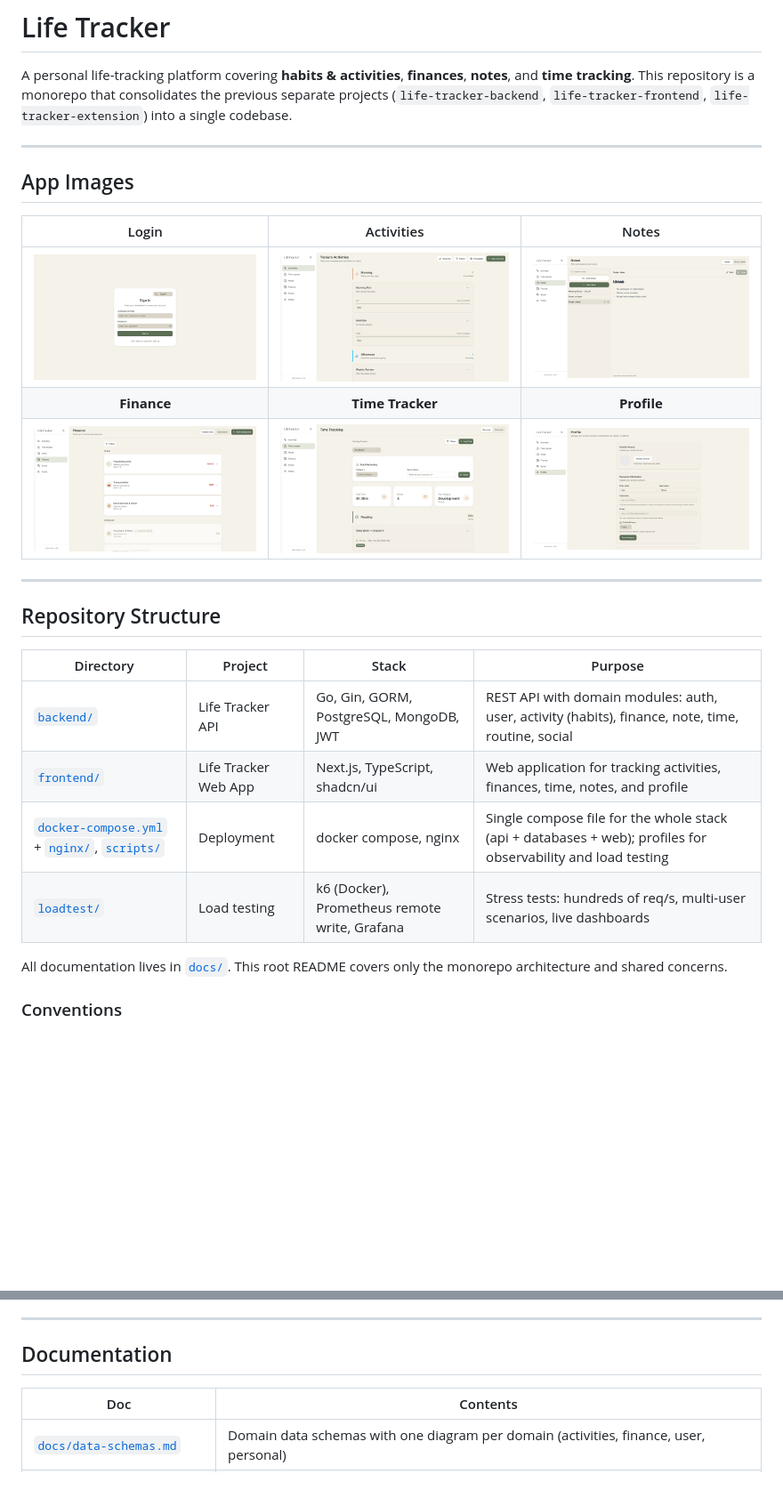
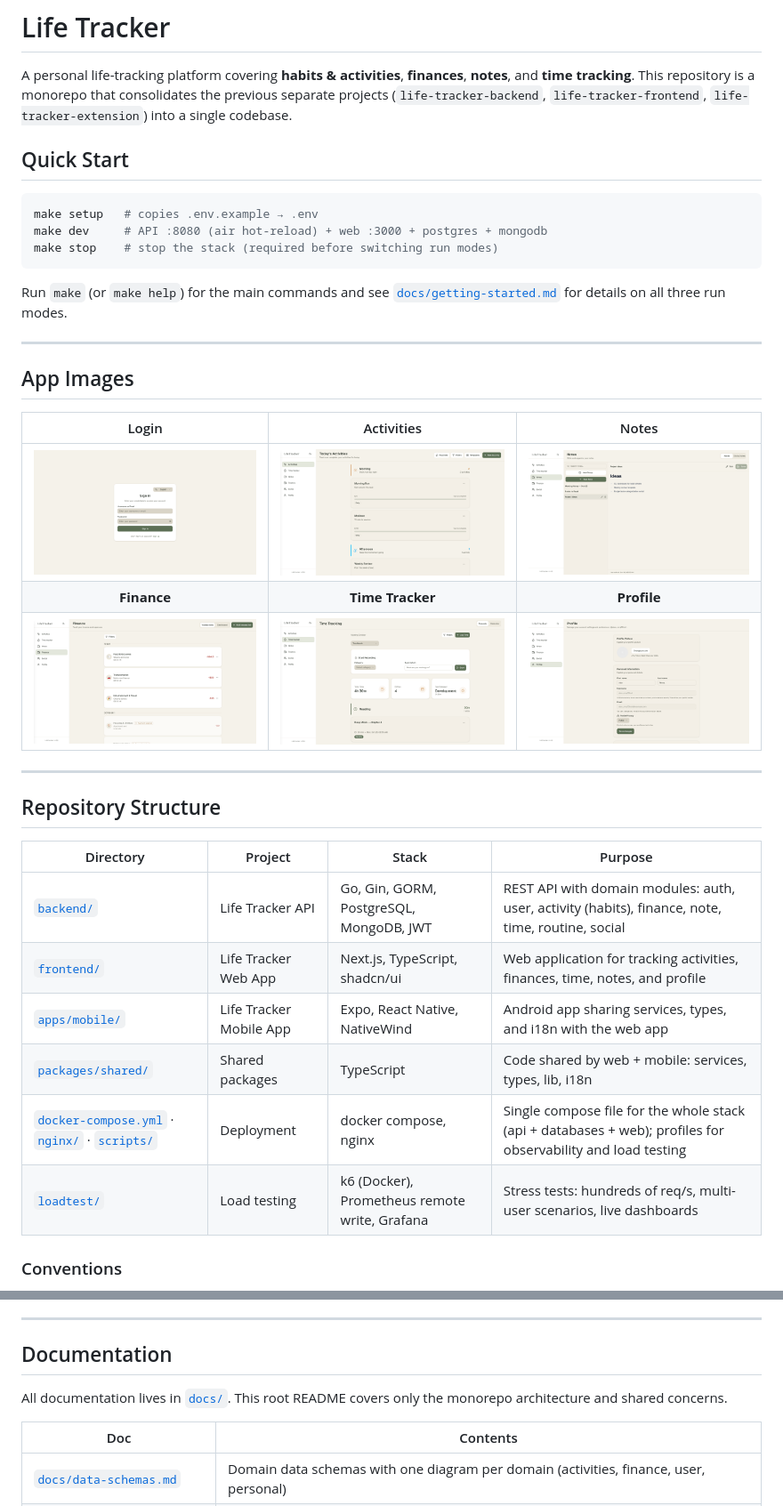
Before and after one commit to LautaroBlasco23/life-tracker, a Markdown page: README.md, 2 parts joined by grey strips. Shown at 89% size. GitHub-like rendering; blank space fills up the shorter version.

Commit message:
docs: improve README onboarding for new developers
- Render app screenshots at readable inline size (320px) instead of
  tiny linked thumbnails
- Move the documentation-scope sentence into the Documentation section
- Add a Quick Start section (make setup / dev / stop)
- Add missing apps/mobile and packages/shared rows to Repository Structure

````diff
--- a/README.md
+++ b/README.md
@@ -1,6 +1,16 @@
 # Life Tracker
 
 A personal life-tracking platform covering **habits & activities**, **finances**, **notes**, and **time tracking**. This repository is a monorepo that consolidates the previous separate projects (`life-tracker-backend`, `life-tracker-frontend`, `life-tracker-extension`) into a single codebase.
+
+## Quick Start
+
+```bash
+make setup   # copies .env.example → .env
+make dev     # API :8080 (air hot-reload) + web :3000 + postgres + mongodb
+make stop    # stop the stack (required before switching run modes)
+```
+
+Run `make` (or `make help`) for the main commands and see [`docs/getting-started.md`](./docs/getting-started.md) for details on all three run modes.
 
 ---
 
@@ -8,9 +18,9 @@ A personal life-tracking platform covering **habits & activities**, **finances**
 
 | Login | Activities | Notes |
 |:-:|:-:|:-:|
-| ![Login](docs/images/login.png) | ![Activities](docs/images/activities.png) | ![Notes](docs/images/notes.png) |
+| <img src="docs/images/login.png" width="320" alt="Login" /> | <img src="docs/images/activities.png" width="320" alt="Activities" /> | <img src="docs/images/notes.png" width="320" alt="Notes" /> |
 | **Finance** | **Time Tracker** | **Profile** |
-| ![Finance](docs/images/finance.png) | ![Time Tracker](docs/images/time.png) | ![Profile](docs/images/profile.png) |
+| <img src="docs/images/finance.png" width="320" alt="Finance" /> | <img src="docs/images/time.png" width="320" alt="Time Tracker" /> | <img src="docs/images/profile.png" width="320" alt="Profile" /> |
 
 ---
 
@@ -20,10 +30,10 @@ A personal life-tracking platform covering **habits & activities**, **finances**
 |---|---|---|---|
 | [`backend/`](./docs/backend.md) | Life Tracker API | Go, Gin, GORM, PostgreSQL, MongoDB, JWT | REST API with domain modules: auth, user, activity (habits), finance, note, time, routine, social |
 | [`frontend/`](./docs/frontend.md) | Life Tracker Web App | Next.js, TypeScript, shadcn/ui | Web application for tracking activities, finances, time, notes, and profile |
-| [`docker-compose.yml`](./docs/deployment-modes.md) + [`nginx/`](./nginx/), [`scripts/`](./scripts/) | Deployment | docker compose, nginx | Single compose file for the whole stack (api + databases + web); profiles for observability and load testing |
+| [`apps/mobile/`](./docs/mobile.md) | Life Tracker Mobile App | Expo, React Native, NativeWind | Android app sharing services, types, and i18n with the web app |
+| [`packages/shared/`](./packages/shared/) | Shared packages | TypeScript | Code shared by web + mobile: services, types, lib, i18n |
+| [`docker-compose.yml`](./docs/deployment-modes.md) · [`nginx/`](./nginx/) · [`scripts/`](./scripts/) | Deployment | docker compose, nginx | Single compose file for the whole stack (api + databases + web); profiles for observability and load testing |
 | [`loadtest/`](./docs/loadtest.md) | Load testing | k6 (Docker), Prometheus remote write, Grafana | Stress tests: hundreds of req/s, multi-user scenarios, live dashboards |
-
-All documentation lives in [`docs/`](./docs/). This root README covers only the monorepo architecture and shared concerns.
 
 ### Conventions
 
@@ -35,6 +45,8 @@ All documentation lives in [`docs/`](./docs/). This root README covers only the
 ---
 
 ## Documentation
+
+All documentation lives in [`docs/`](./docs/). This root README covers only the monorepo architecture and shared concerns.
 
 | Doc | Contents |
 |---|---|
````
